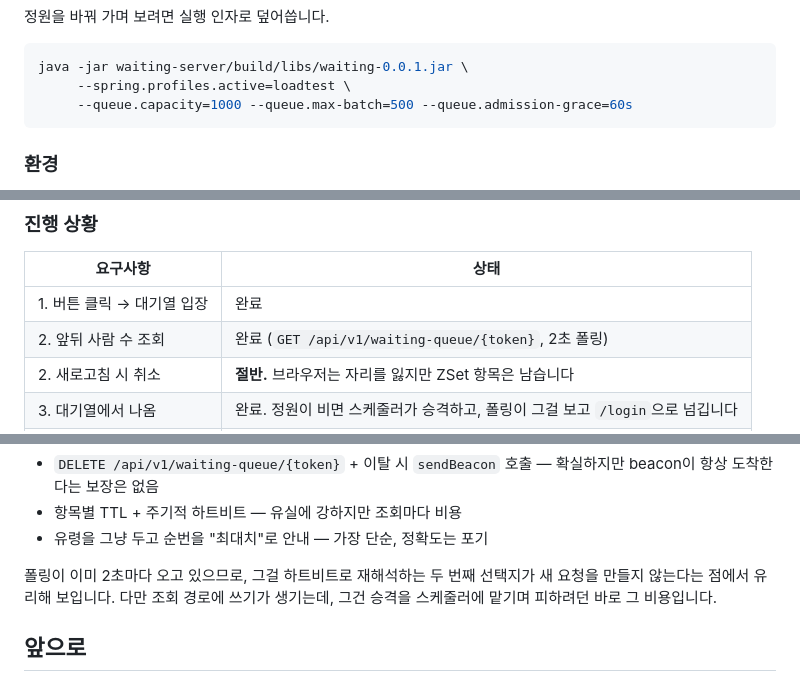
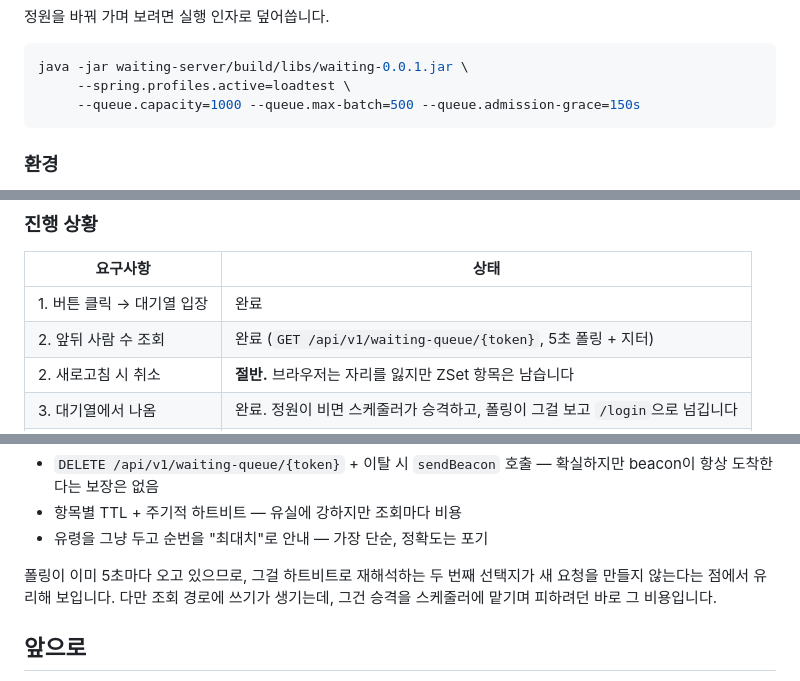
Before and after one commit to urban6/holiday-train-ticketing-system, a Markdown page: README.md, 3 parts joined by grey strips. Drawn GitHub-style.

````diff
--- a/README.md
+++ b/README.md
@@ -98,7 +101,7 @@ docker exec redis redis-cli --scan --pattern '*:holiday:*' \
 ```bash
 java -jar waiting-server/build/libs/waiting-0.0.1.jar \
      --spring.profiles.active=loadtest \
-     --queue.capacity=1000 --queue.max-batch=500 --queue.admission-grace=60s
+     --queue.capacity=1000 --queue.max-batch=500 --queue.admission-grace=150s
 ```
 
 ### 환경
@@ -197,7 +200,7 @@ macOS에서 Docker가 리눅스 VM 안에서 도는 구조 때문이며 **리눅
 | 요구사항 | 상태 |
 |---|---|
 | 1. 버튼 클릭 → 대기열 입장 | 완료 |
-| 2. 앞뒤 사람 수 조회 | 완료 (`GET /api/v1/waiting-queue/{token}`, 2초 폴링) |
+| 2. 앞뒤 사람 수 조회 | 완료 (`GET /api/v1/waiting-queue/{token}`, 5초 폴링 + 지터) |
 | 2. 새로고침 시 취소 | **절반.** 브라우저는 자리를 잃지만 ZSet 항목은 남습니다 |
 | 3. 대기열에서 나옴 | 완료. 정원이 비면 스케줄러가 승격하고, 폴링이 그걸 보고 `/login`으로 넘깁니다 |
 | 3. 로그인 | **자리표시자.** 화면은 뜨지만 인증도 사용자 저장소도 없고 DB 자체가 없습니다 |
@@ -310,7 +328,7 @@ HTTPS로 올리는 순간 반드시 켜야 합니다.
 - 항목별 TTL + 주기적 하트비트 — 유실에 강하지만 조회마다 비용
 - 유령을 그냥 두고 순번을 "최대치"로 안내 — 가장 단순, 정확도는 포기
 
-폴링이 이미 2초마다 오고 있으므로, 그걸 하트비트로 재해석하는 두 번째 선택지가
+폴링이 이미 5초마다 오고 있으므로, 그걸 하트비트로 재해석하는 두 번째 선택지가
 새 요청을 만들지 않는다는 점에서 유리해 보입니다. 다만 조회 경로에 쓰기가 생기는데,
 그건 승격을 스케줄러에 맡기며 피하려던 바로 그 비용입니다.
 
````
Also changed, not shown: other parts of README.md (+26 -8 lines).
